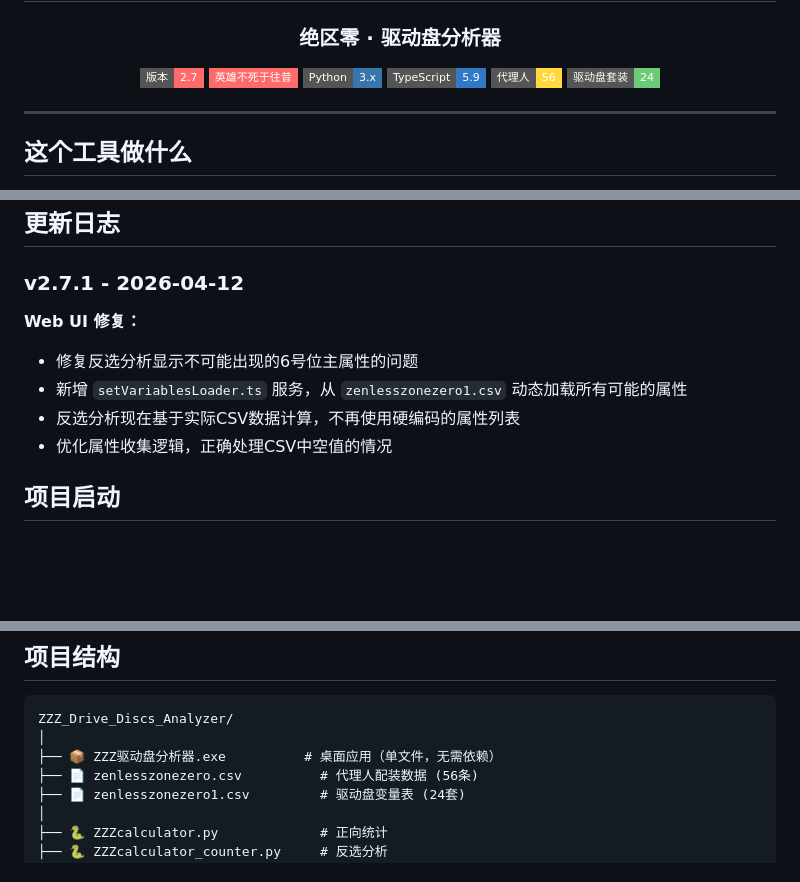
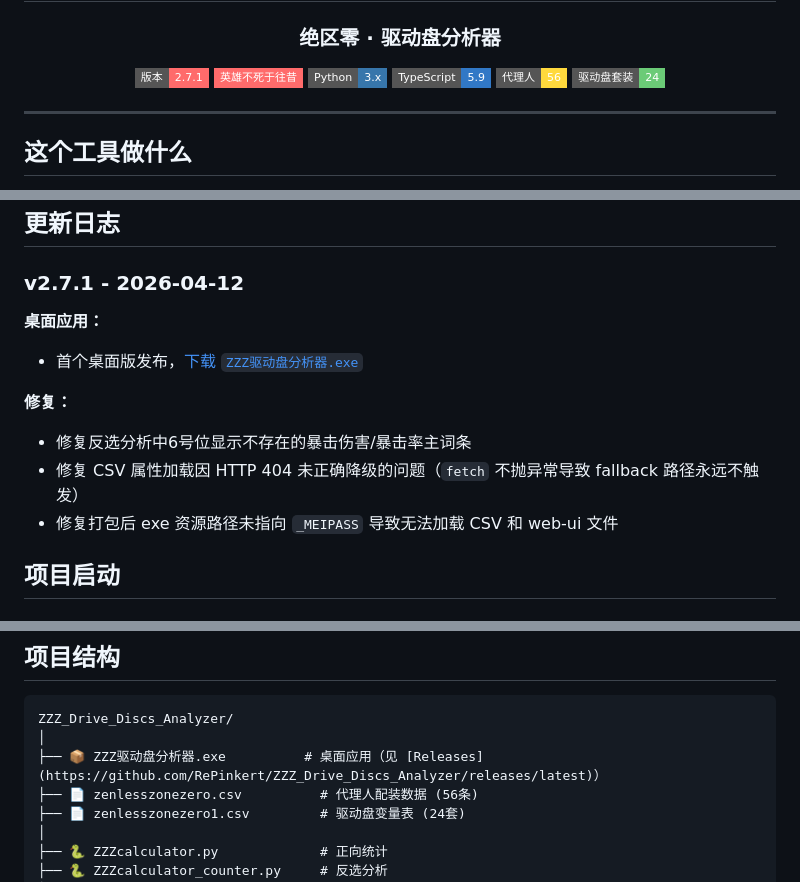
Before and after one commit to RePinkert/ZZZ_Drive_Discs_Analyzer, a Markdown page: README.md, 3 parts joined by grey strips. Drawn GitHub-style; badges without logos; blank space fills up the shorter version.

Commit message:
docs: 更新README文档至v2.7.1版本
- 更新版本号至2.7.1并添加桌面应用下载链接
- 完善桌面应用说明和下载指引
- 更新修复内容列表，包括反选分析和CSV加载问题
- 优化项目结构说明

````diff
--- a/README.md
+++ b/README.md
@@ -1,7 +1,7 @@
 <h1 align="center">ZZZ Drive Discs Analyzer</h1>
 <h3 align="center">绝区零 · 驱动盘分析器</h3>
 <p align="center">
-<img src="https://img.shields.io/badge/版本-2.7-FF6B6B?style=flat-square" alt="version" />
+<img src="https://img.shields.io/badge/版本-2.7.1-FF6B6B?style=flat-square" alt="version" />
 <img src="https://img.shields.io/badge/英雄不死于往昔-FF6B6B?style=flat-square" alt="ver-name" />
 <img src="https://img.shields.io/badge/Python-3.x-3776AB?style=flat-square&logo=python" alt="python" />
 <img src="https://img.shields.io/badge/TypeScript-5.9-3178C6?style=flat-square&logo=typescript" alt="typescript" />
@@ -23,11 +23,13 @@
 
 ### v2.7.1 - 2026-04-12
 
-**Web UI 修复：**
-- 修复反选分析显示不可能出现的6号位主属性的问题
-- 新增 `setVariablesLoader.ts` 服务，从 `zenlesszonezero1.csv` 动态加载所有可能的属性
-- 反选分析现在基于实际CSV数据计算，不再使用硬编码的属性列表
-- 优化属性收集逻辑，正确处理CSV中空值的情况
+**桌面应用：**
+- 首个桌面版发布，[下载 `ZZZ驱动盘分析器.exe`](https://github.com/RePinkert/ZZZ_Drive_Discs_Analyzer/releases/tag/v2.7.1)
+
+**修复：**
+- 修复反选分析中6号位显示不存在的暴击伤害/暴击率主词条
+- 修复 CSV 属性加载因 HTTP 404 未正确降级的问题（`fetch` 不抛异常导致 fallback 路径永远不触发）
+- 修复打包后 exe 资源路径未指向 `_MEIPASS` 导致无法加载 CSV 和 web-ui 文件
 
 ## 项目启动
 
@@ -83,7 +85,7 @@ npm install && npm run build
 ```
 ZZZ_Drive_Discs_Analyzer/
 │
-├── 📦 ZZZ驱动盘分析器.exe          # 桌面应用（单文件，无需依赖）
+├── 📦 ZZZ驱动盘分析器.exe          # 桌面应用（见 [Releases](https://github.com/RePinkert/ZZZ_Drive_Discs_Analyzer/releases/latest)）
 ├── 📄 zenlesszonezero.csv          # 代理人配装数据 (56条)
 ├── 📄 zenlesszonezero1.csv         # 驱动盘变量表 (24套)
 │
````
Also changed, not shown: other parts of README.md (+1 -1 lines).
